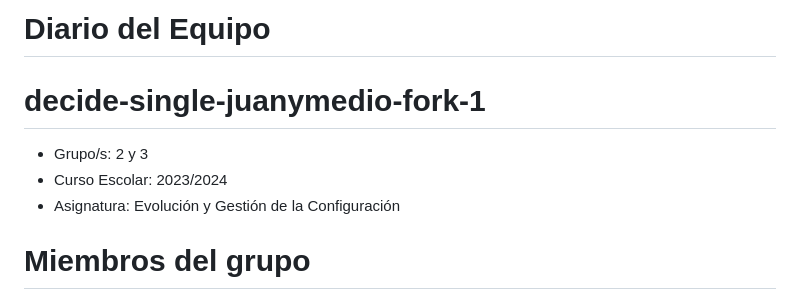
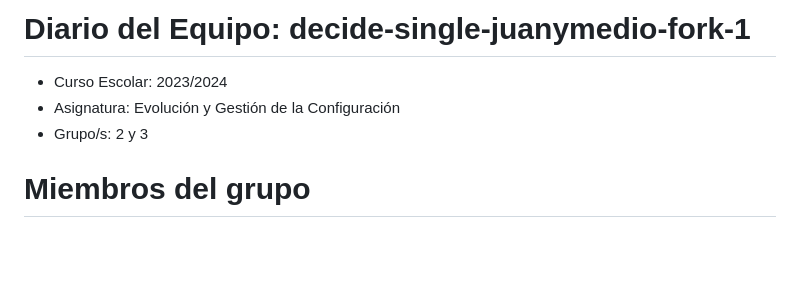
Before and after one commit to decide-single-juanymedio-fork-1/decide, a Markdown page: doc/diario-de-equipo.md, the part around the change. GitHub-like rendering; blank space fills up the shorter version.

Commit message:
fix: Arreglado título y subtitulos

```diff
--- a/doc/diario-de-equipo.md
+++ b/doc/diario-de-equipo.md
@@ -1,9 +1,8 @@
-# Diario del Equipo
-# decide-single-juanymedio-fork-1
+# Diario del Equipo: decide-single-juanymedio-fork-1
 
-* Grupo/s: 2 y 3
 * Curso Escolar: 2023/2024
 * Asignatura: Evolución y Gestión de la Configuración
+* Grupo/s: 2 y 3
 
 # Miembros del grupo
 
```
